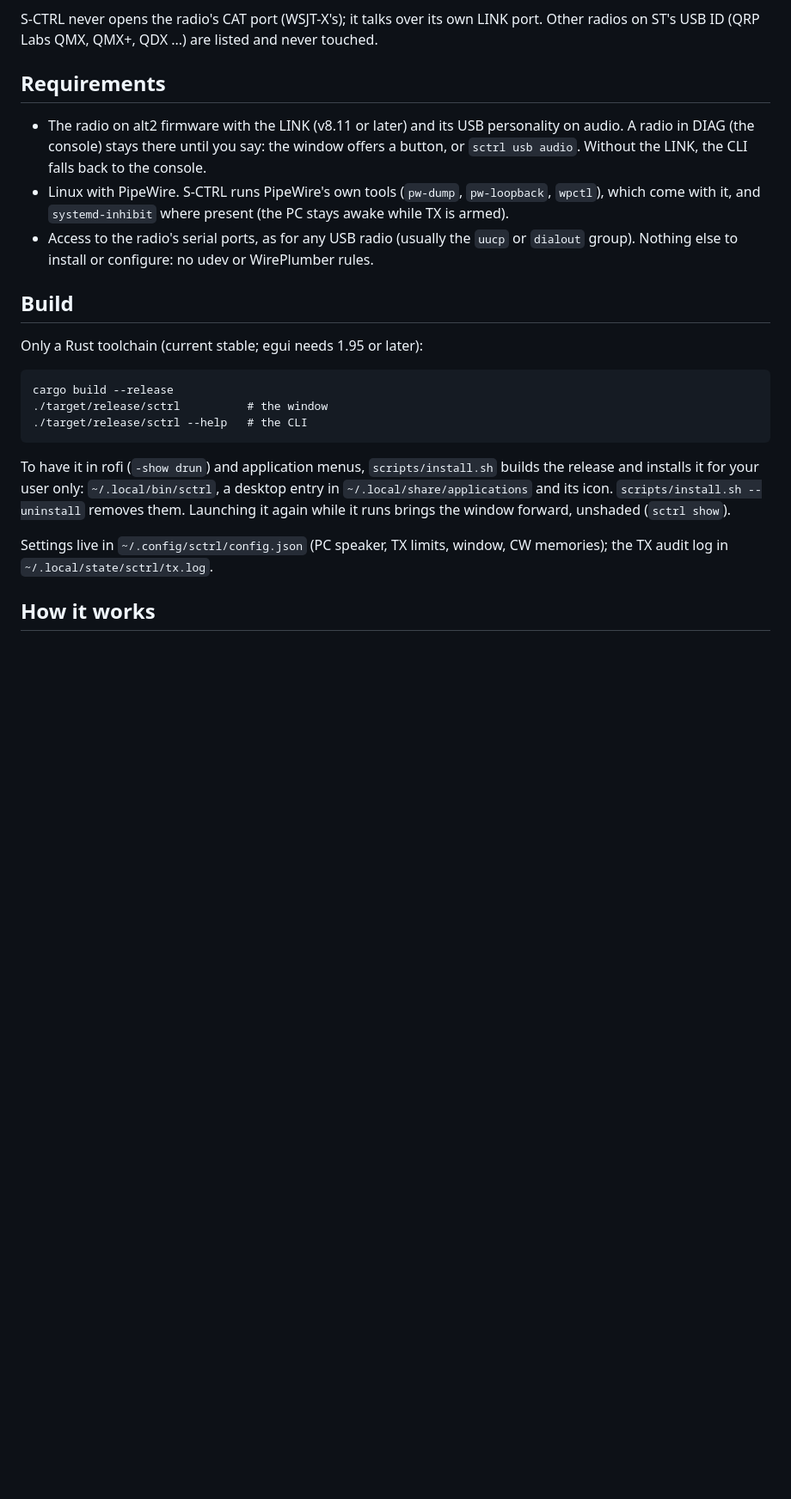
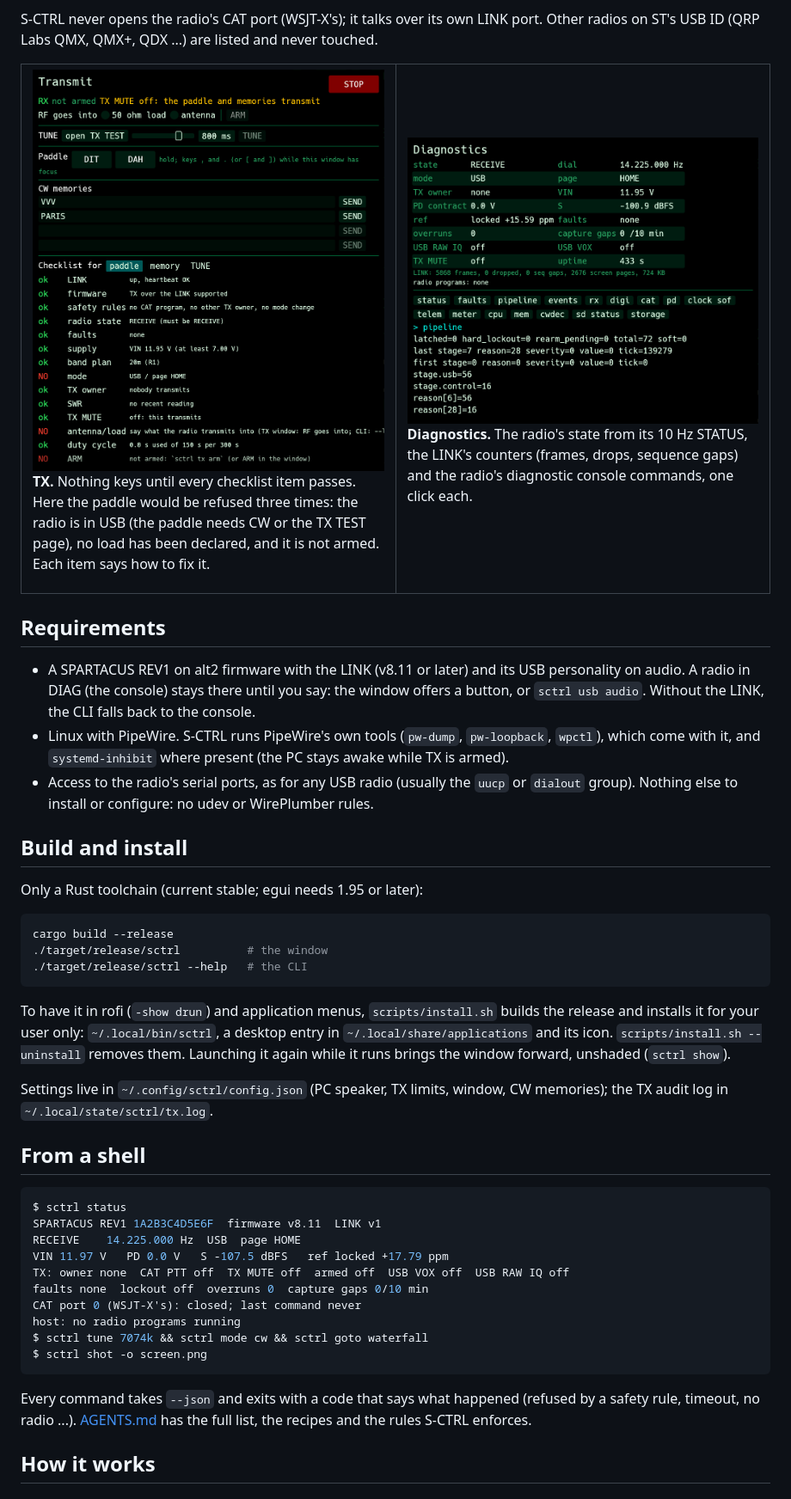
Before and after one commit to spartacus-hf/spartacusControl, a Markdown page: README.md, the part around one of its changes. Shown at 86% size. GitHub-like rendering; pictures changed too: docs/images/diagnostics.png (added), docs/images/tx.png (added); blank space fills up the shorter version.

````diff
--- a/README.md
+++ b/README.md
@@ -22,10 +50,27 @@ Desktop control for the Chireix SPARTACUS REV1 transceiver (alt2 firmware), on L
 S-CTRL never opens the radio's CAT port (WSJT-X's); it talks over its own LINK port. Other
 radios on ST's USB ID (QRP Labs QMX, QMX+, QDX ...) are listed and never touched.
 
+<table>
+  <tr>
+    <td width="50%" valign="top">
+      <img src="docs/images/tx.png" alt="The TX window: ARM, TUNE, the paddle, CW memories and the pre-TX checklist">
+      <p><b>TX.</b> Nothing keys until every checklist item passes. Here the paddle would be
+      refused three times: the radio is in USB (the paddle needs CW or the TX TEST page), no
+      load has been declared, and it is not armed. Each item says how to fix it.</p>
+    </td>
+    <td width="50%" valign="top">
+      <img src="docs/images/diagnostics.png" alt="The diagnostics window: radio state, LINK counters and console commands">
+      <p><b>Diagnostics.</b> The radio's state from its 10 Hz STATUS, the LINK's counters
+      (frames, drops, sequence gaps) and the radio's diagnostic console commands, one click
+      each.</p>
+    </td>
+  </tr>
+</table>
+
 ## Requirements
 
-- The radio on alt2 firmware with the LINK (v8.11 or later) and its USB personality on
-  audio. A radio in DIAG (the console) stays there until you say: the window offers a
+- A SPARTACUS REV1 on alt2 firmware with the LINK (v8.11 or later) and its USB personality
+  on audio. A radio in DIAG (the console) stays there until you say: the window offers a
   button, or `sctrl usb audio`. Without the LINK, the CLI falls back to the console.
 - Linux with PipeWire. S-CTRL runs PipeWire's own tools (`pw-dump`, `pw-loopback`,
   `wpctl`), which come with it, and `systemd-inhibit` where present (the PC stays awake
@@ -33,11 +78,11 @@ radios on ST's USB ID (QRP Labs QMX, QMX+, QDX ...) are listed and never touched
 - Access to the radio's serial ports, as for any USB radio (usually the `uucp` or `dialout`
   group). Nothing else to install or configure: no udev or WirePlumber rules.
 
-## Build
+## Build and install
 
 Only a Rust toolchain (current stable; egui needs 1.95 or later):
 
-```
+```sh
 cargo build --release
 ./target/release/sctrl          # the window
 ./target/release/sctrl --help   # the CLI
@@ -50,6 +95,25 @@ Launching it again while it runs brings the window forward, unshaded (`sctrl sho
 
 Settings live in `~/.config/sctrl/config.json` (PC speaker, TX limits, window, CW memories);
 the TX audit log in `~/.local/state/sctrl/tx.log`.
+
+## From a shell
+
+```console
+$ sctrl status
+SPARTACUS REV1 1A2B3C4D5E6F  firmware v8.11  LINK v1
+RECEIVE    14.225.000 Hz  USB  page HOME
+VIN 11.97 V   PD 0.0 V   S -107.5 dBFS   ref locked +17.79 ppm
+TX: owner none  CAT PTT off  TX MUTE off  armed off  USB VOX off  USB RAW IQ off
+faults none  lockout off  overruns 0  capture gaps 0/10 min
+CAT port 0 (WSJT-X's): closed; last command never
+host: no radio programs running
+$ sctrl tune 7074k && sctrl mode cw && sctrl goto waterfall
+$ sctrl shot -o screen.png
+```
+
+Every command takes `--json` and exits with a code that says what happened (refused by a
+safety rule, timeout, no radio ...). [AGENTS.md](AGENTS.md) has the full list, the recipes and
+the rules S-CTRL enforces.
 
 ## How it works
 
````
Also changed, not shown: other parts of README.md (+35 -7 lines), docs/images/home.png (added), docs/images/waterfall.png (added).
